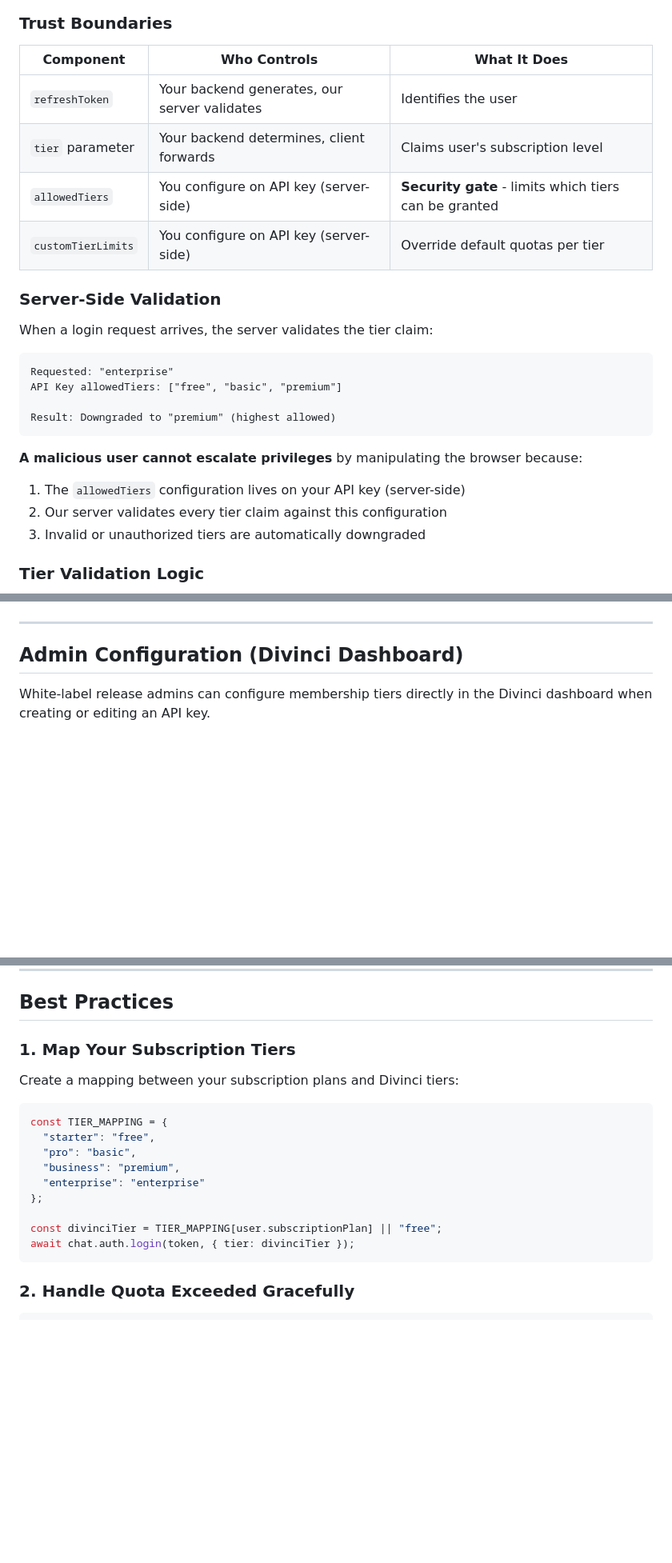
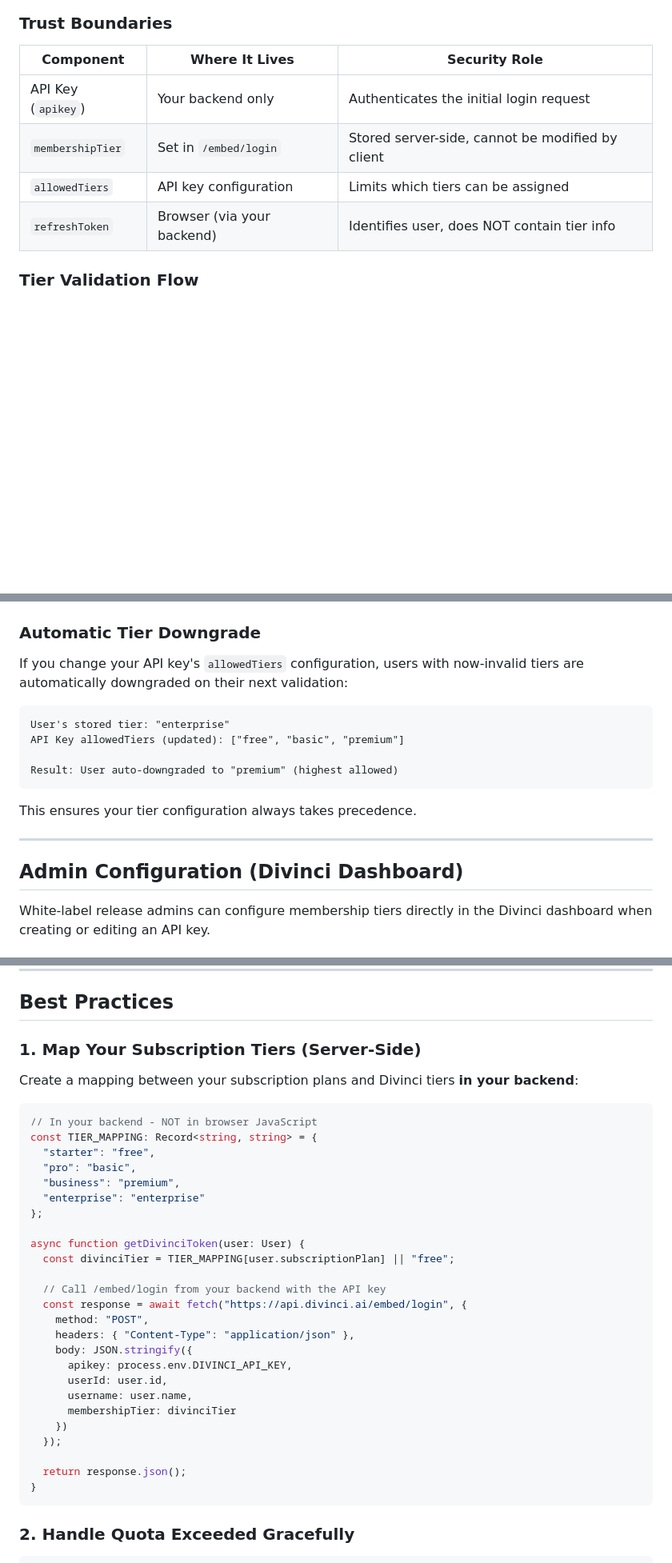
Before and after one commit to Divinci-AI/Examples, a Markdown page: embed/MembershipTiers.md, 3 parts joined by grey strips. Shown at 80% size. GitHub-like rendering; blank space fills up the shorter version.

````diff
--- a/embed/MembershipTiers.md
+++ b/embed/MembershipTiers.md
@@ -79,31 +88,14 @@ sequenceDiagram
 
 ### Trust Boundaries
 
-| Component | Who Controls | What It Does |
-|-----------|--------------|--------------|
-| `refreshToken` | Your backend generates, our server validates | Identifies the user |
-| `tier` parameter | Your backend determines, client forwards | Claims user's subscription level |
-| `allowedTiers` | You configure on API key (server-side) | **Security gate** - limits which tiers can be granted |
-| `customTierLimits` | You configure on API key (server-side) | Override default quotas per tier |
+| Component | Where It Lives | Security Role |
+|-----------|----------------|---------------|
+| API Key (`apikey`) | Your backend only | Authenticates the initial login request |
+| `membershipTier` | Set in `/embed/login` | Stored server-side, cannot be modified by client |
+| `allowedTiers` | API key configuration | Limits which tiers can be assigned |
+| `refreshToken` | Browser (via your backend) | Identifies user, does NOT contain tier info |
 
-### Server-Side Validation
-
-When a login request arrives, the server validates the tier claim:
-
-```
-Requested: "enterprise"
-API Key allowedTiers: ["free", "basic", "premium"]
-
-Result: Downgraded to "premium" (highest allowed)
-```
-
-**A malicious user cannot escalate privileges** by manipulating the browser because:
-
-1. The `allowedTiers` configuration lives on your API key (server-side)
-2. Our server validates every tier claim against this configuration
-3. Invalid or unauthorized tiers are automatically downgraded
-
-### Tier Validation Logic
+### Tier Validation Flow
 
 ```mermaid
 flowchart TD
@@ -120,4 +115,17 @@ flowchart TD
 ```
+
+### Automatic Tier Downgrade
+
+If you change your API key's `allowedTiers` configuration, users with now-invalid tiers are automatically downgraded on their next validation:
+
+```
+User's stored tier: "enterprise"
+API Key allowedTiers (updated): ["free", "basic", "premium"]
+
+Result: User auto-downgraded to "premium" (highest allowed)
+```
+
+This ensures your tier configuration always takes precedence.
 
 ---
 
@@ -377,20 +423,36 @@ The embed client automatically displays warnings when approaching limits:
 
 ## Best Practices
 
-### 1. Map Your Subscription Tiers
+### 1. Map Your Subscription Tiers (Server-Side)
 
-Create a mapping between your subscription plans and Divinci tiers:
+Create a mapping between your subscription plans and Divinci tiers **in your backend**:
 
-```javascript
-const TIER_MAPPING = {
+```typescript
+// In your backend - NOT in browser JavaScript
+const TIER_MAPPING: Record<string, string> = {
   "starter": "free",
   "pro": "basic",
   "business": "premium",
   "enterprise": "enterprise"
 };
 
-const divinciTier = TIER_MAPPING[user.subscriptionPlan] || "free";
-await chat.auth.login(token, { tier: divinciTier });
+async function getDivinciToken(user: User) {
+  const divinciTier = TIER_MAPPING[user.subscriptionPlan] || "free";
+
+  // Call /embed/login from your backend with the API key
+  const response = await fetch("https://api.divinci.ai/embed/login", {
+    method: "POST",
+    headers: { "Content-Type": "application/json" },
+    body: JSON.stringify({
+      apikey: process.env.DIVINCI_API_KEY,
+      userId: user.id,
+      username: user.name,
+      membershipTier: divinciTier
+    })
+  });
+
+  return response.json();
+}
 ```
 
 ### 2. Handle Quota Exceeded Gracefully
````
Also changed, not shown: other parts of embed/MembershipTiers.md (+139 -59 lines).
